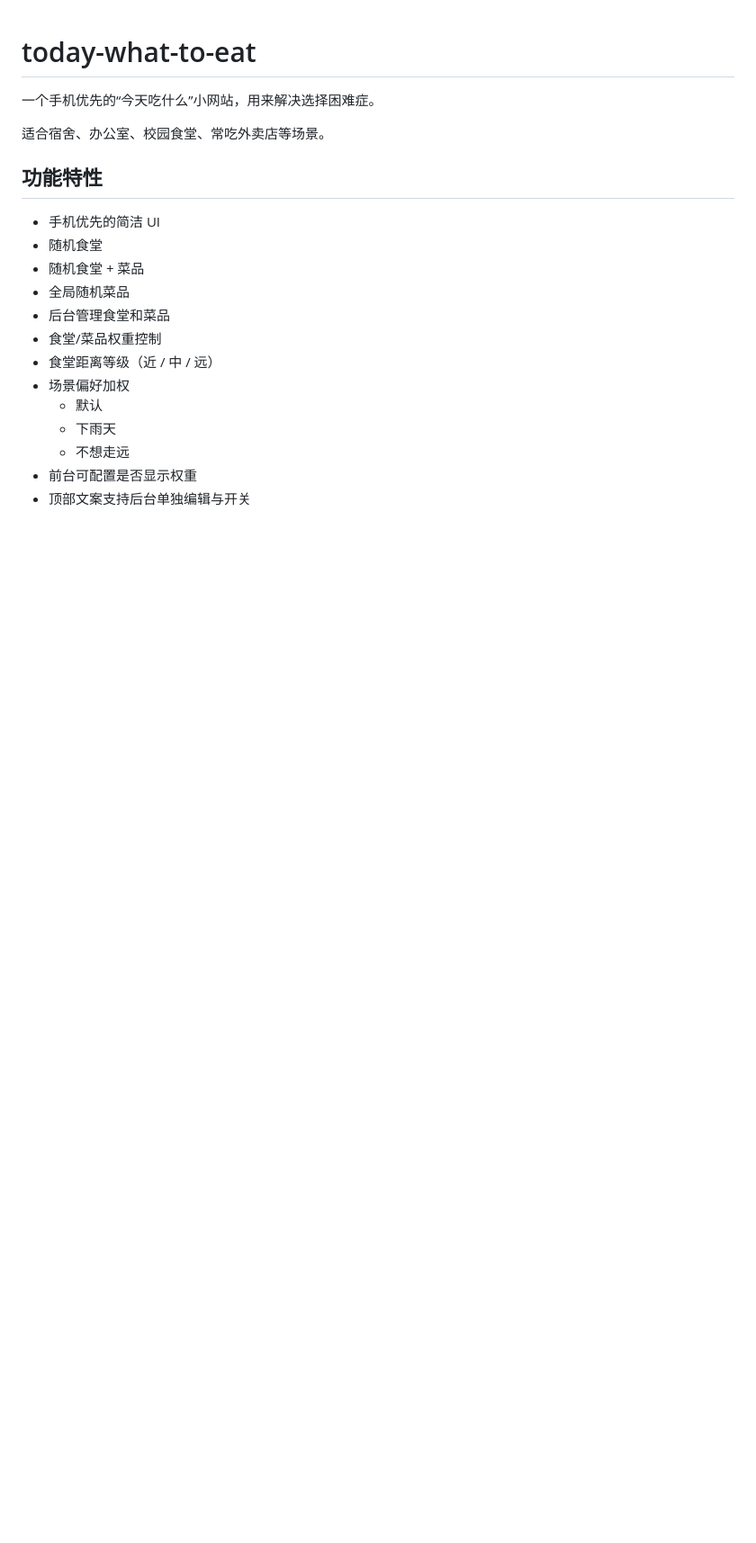
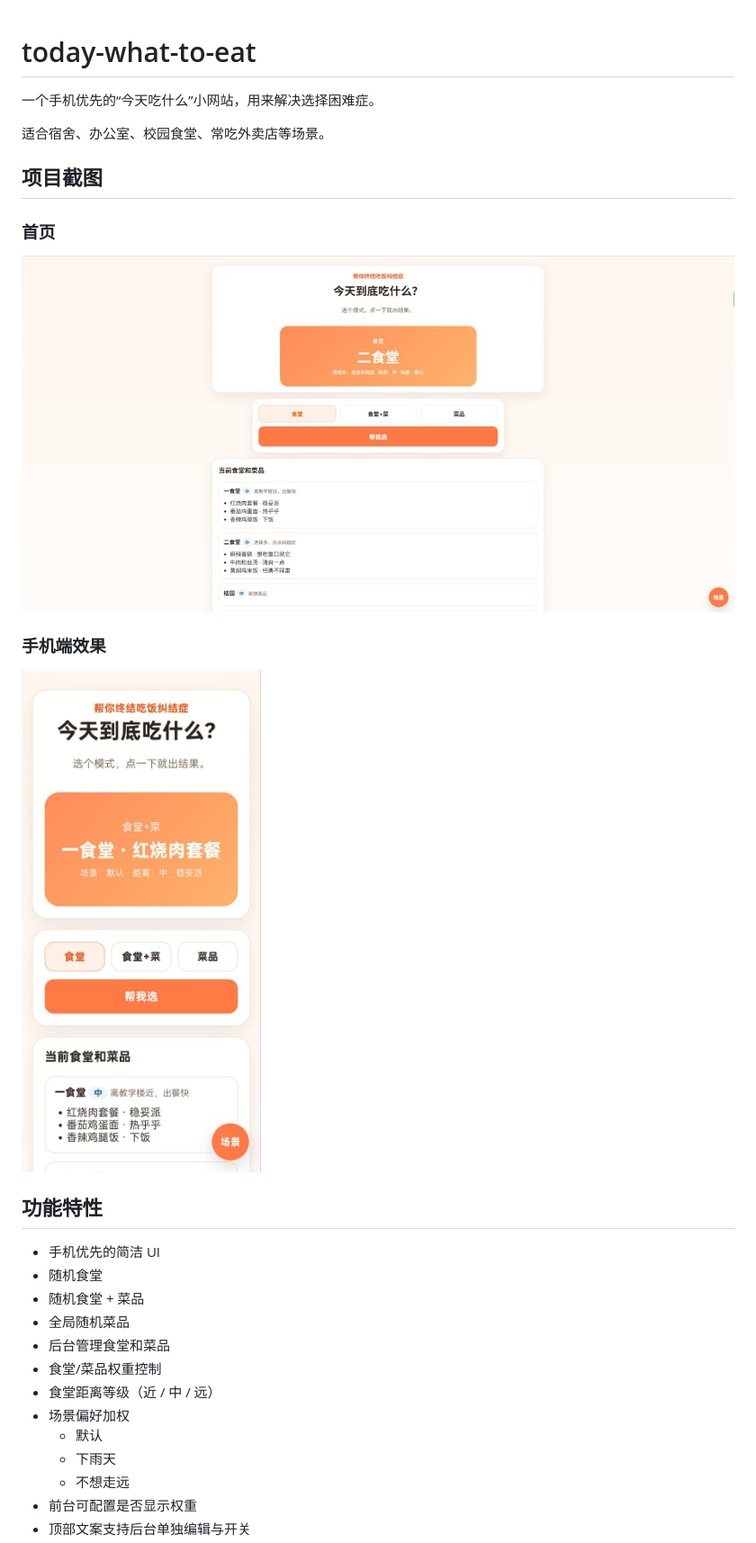
Before and after one commit to jiuliking/today-what-to-eat, a Markdown page: README.md, the part around the change. Shown: that part at 90% size. GitHub-like rendering; pictures changed too: assets/screenshots/frontend-home.jpg (added), assets/screenshots/frontend-mobile.jpg (added); blank space fills up the shorter version.

Commit message:
docs: add project screenshots

```diff
--- a/README.md
+++ b/README.md
@@ -3,6 +3,16 @@
 一个手机优先的“今天吃什么”小网站，用来解决选择困难症。
 
 适合宿舍、办公室、校园食堂、常吃外卖店等场景。
+
+## 项目截图
+
+### 首页
+
+![首页截图](assets/screenshots/frontend-home.jpg)
+
+### 手机端效果
+
+![手机端效果](assets/screenshots/frontend-mobile.jpg)
 
 ## 功能特性
 
```
